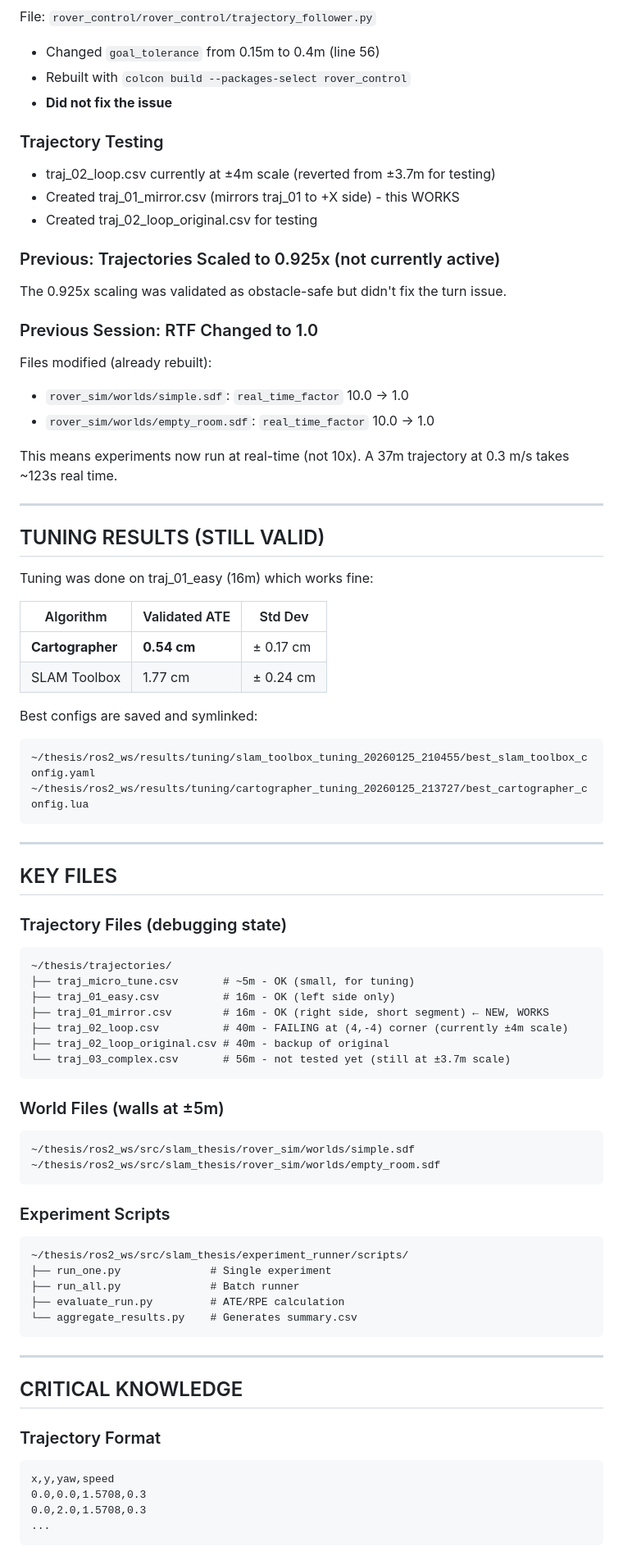
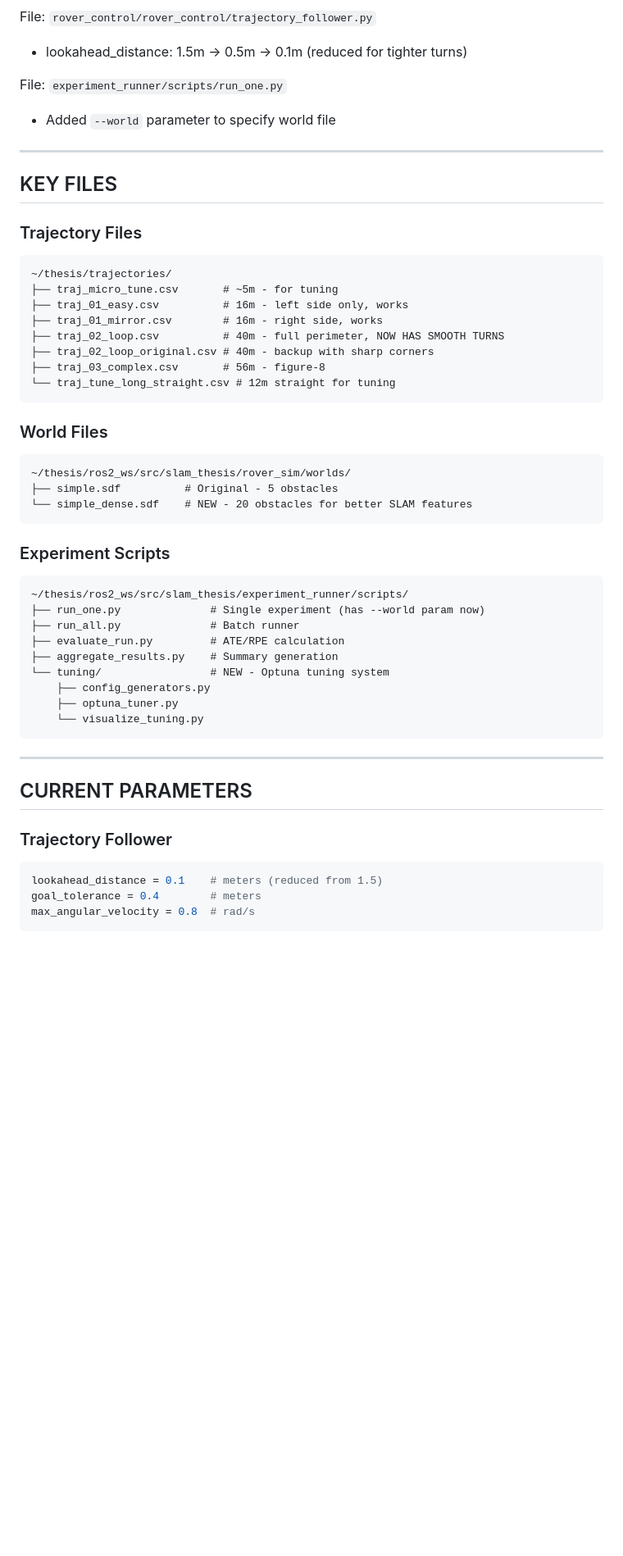
Before and after one commit to zaminanwar/slam-thesis, a Markdown page: .claude/STATE.md, the part around one of its changes. Shown at 82% size. Drawn GitHub-style; blank space fills up the shorter version.

Commit message:
Update STATE.md with loop closure findings and next steps
Co-Authored-By: Claude Opus 4.5 <noreply@anthropic.com>

````diff
--- a/.claude/STATE.md
+++ b/.claude/STATE.md
@@ -70,78 +75,52 @@ The Pure Pursuit controller or waypoint advancement logic has an issue with:
 File: `rover_control/rover_control/trajectory_follower.py`
-- Changed `goal_tolerance` from 0.15m to 0.4m (line 56)
-- Rebuilt with `colcon build --packages-select rover_control`
-- **Did not fix the issue**
+- lookahead_distance: 1.5m → 0.5m → 0.1m (reduced for tighter turns)
 
-### Trajectory Testing
-- traj_02_loop.csv currently at ±4m scale (reverted from ±3.7m for testing)
-- Created traj_01_mirror.csv (mirrors traj_01 to +X side) - this WORKS
-- Created traj_02_loop_original.csv for testing
-
-### Previous: Trajectories Scaled to 0.925x (not currently active)
-The 0.925x scaling was validated as obstacle-safe but didn't fix the turn issue.
-
-### Previous Session: RTF Changed to 1.0
-Files modified (already rebuilt):
-- `rover_sim/worlds/simple.sdf`: `real_time_factor` 10.0 → 1.0
-- `rover_sim/worlds/empty_room.sdf`: `real_time_factor` 10.0 → 1.0
-
-This means experiments now run at real-time (not 10x). A 37m trajectory at 0.3 m/s takes ~123s real time.
-
----
-
-## TUNING RESULTS (STILL VALID)
-
-Tuning was done on traj_01_easy (16m) which works fine:
-
-| Algorithm | Validated ATE | Std Dev |
-|-----------|---------------|---------|
-| **Cartographer** | **0.54 cm** | ± 0.17 cm |
-| SLAM Toolbox | 1.77 cm | ± 0.24 cm |
-
-Best configs are saved and symlinked:
-```
-~/thesis/ros2_ws/results/tuning/slam_toolbox_tuning_20260125_210455/best_slam_toolbox_config.yaml
-~/thesis/ros2_ws/results/tuning/cartographer_tuning_20260125_213727/best_cartographer_config.lua
-```
+File: `experiment_runner/scripts/run_one.py`
+- Added `--world` parameter to specify world file
 
 ---
 
 ## KEY FILES
 
-### Trajectory Files (debugging state)
+### Trajectory Files
 ```
 ~/thesis/trajectories/
-├── traj_micro_tune.csv       # ~5m - OK (small, for tuning)
-├── traj_01_easy.csv          # 16m - OK (left side only)
-├── traj_01_mirror.csv        # 16m - OK (right side, short segment) ← NEW, WORKS
-├── traj_02_loop.csv          # 40m - FAILING at (4,-4) corner (currently ±4m scale)
-├── traj_02_loop_original.csv # 40m - backup of original
-└── traj_03_complex.csv       # 56m - not tested yet (still at ±3.7m scale)
+├── traj_micro_tune.csv       # ~5m - for tuning
+├── traj_01_easy.csv          # 16m - left side only, works
+├── traj_01_mirror.csv        # 16m - right side, works
+├── traj_02_loop.csv          # 40m - full perimeter, NOW HAS SMOOTH TURNS
+├── traj_02_loop_original.csv # 40m - backup with sharp corners
+├── traj_03_complex.csv       # 56m - figure-8
+└── traj_tune_long_straight.csv # 12m straight for tuning
 ```
 
-### World Files (walls at ±5m)
+### World Files
 ```
-~/thesis/ros2_ws/src/slam_thesis/rover_sim/worlds/simple.sdf
-~/thesis/ros2_ws/src/slam_thesis/rover_sim/worlds/empty_room.sdf
+~/thesis/ros2_ws/src/slam_thesis/rover_sim/worlds/
+├── simple.sdf          # Original - 5 obstacles
+└── simple_dense.sdf    # NEW - 20 obstacles for better SLAM features
 ```
 
 ### Experiment Scripts
 ```
 ~/thesis/ros2_ws/src/slam_thesis/experiment_runner/scripts/
-├── run_one.py              # Single experiment
+├── run_one.py              # Single experiment (has --world param now)
 ├── run_all.py              # Batch runner
 ├── evaluate_run.py         # ATE/RPE calculation
-└── aggregate_results.py    # Generates summary.csv
+├── aggregate_results.py    # Summary generation
+└── tuning/                 # NEW - Optuna tuning system
+    ├── config_generators.py
+    ├── optuna_tuner.py
+    └── visualize_tuning.py
 ```
 
 ---
 
-## CRITICAL KNOWLEDGE
+## CURRENT PARAMETERS
 
-### Trajectory Format
-```csv
-x,y,yaw,speed
-0.0,0.0,1.5708,0.3
-0.0,2.0,1.5708,0.3
-...
+### Trajectory Follower
+```python
+lookahead_distance = 0.1    # meters (reduced from 1.5)
+goal_tolerance = 0.4        # meters
+max_angular_velocity = 0.8  # rad/s
 ```
````
Also changed, not shown: other parts of .claude/STATE.md (+115 -71 lines).
